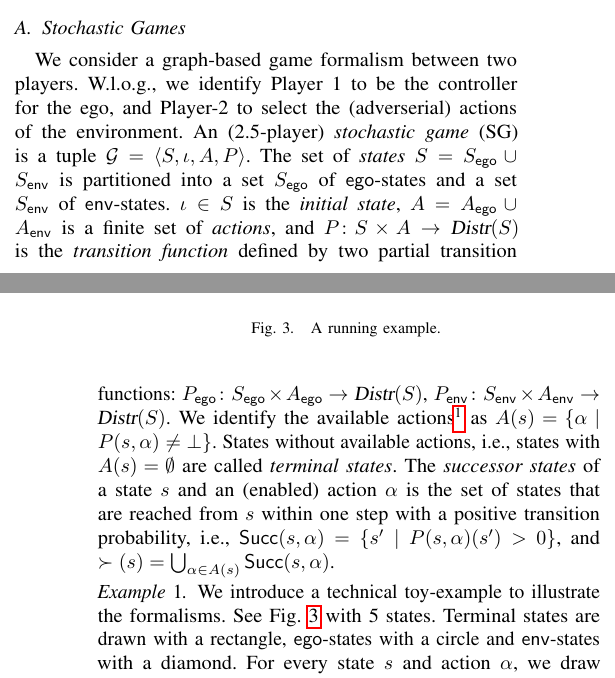
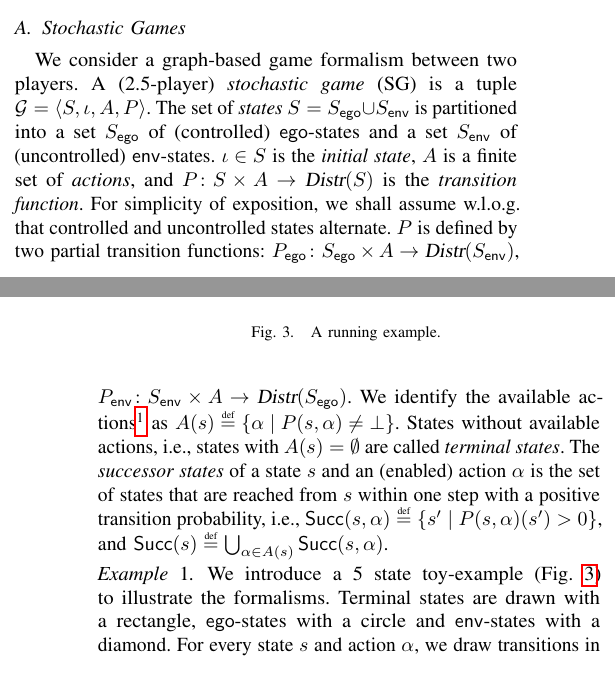
Before and after one commit to mvcisback/RSS21, a LaTeX paper (main.tex, which reads problem.tex): two parts of the columns of pages 2 and 3 of 7, joined at a grey line, cut so that both start at the same text. Compiled offline with pdfLaTeX.

Commit message:
Start pass on SGs.

```diff
--- a/main.tex
+++ b/main.tex
@@ -101,6 +101,7 @@
 \newcommand{\causalprob}[2]{\Pr(#1\mid\mid#2)}
 \newcommand{\expOver}[2]{\mathbb{E}_{#1}[#2]}
 
+\newcommand{\eqdef}{\mathrel{\stackrel{\makebox[0pt]{\mbox{\normalfont\tiny def}}}{=}}}
 
 
 \setlength\marginparwidth{110pt}
--- a/problem.tex
+++ b/problem.tex
@@ -1,7 +1,26 @@
 \subsection{Stochastic Games}
-We consider a graph-based game formalism between two players. W.l.o.g., we identify Player~1 to be the controller for the ego, and Player-2 to select the (adverserial) actions of the environment.
-An (2.5-player) \emph{stochastic game} (SG) is a tuple $\sg = \langle S, \iota, \Act, P \rangle$.
-The set of \emph{states} $S = S_\pOne \cup S_\pTwo$ is partitioned into a set $S_\pOne$ of $\pOne$-states and a set $S_\pTwo$ of $\pTwo$-states. $\iota \in S$ is the \emph{initial state}, $\Act = \Act_\pOne \cup \Act_\pTwo$ is a finite set of \emph{actions}, and $P\colon S \times \Act \rightarrow \Distr(S)$ is the \emph{transition function} defined by two partial transition functions: $P_\pOne\colon S_\pOne \times \Act_\pOne \rightarrow \Distr(S)$, $P_\pTwo\colon S_\pTwo \times \Act_\pTwo \rightarrow \Distr(S)$. We identify the available actions\footnote{We explicitly allow to model unavailable actions, e.g., we can model that a door can only opened when close enough to the door.} as $\EnAct(s) = \{ \act  \mid P(s,\act) \neq \bot \}$. States without available actions, i.e., states with $\EnAct(s) = \emptyset$ are called \emph{terminal states}. The \emph{successor states} of a state $s$ and an (enabled) action $\act$ is the set of states that are reached from $s$ within one step with a positive transition probability, i.e., $\Succ(s,\act) = \{ s' \mid P(s,\act)(s')>0 \}$, and $\succ(s) = \bigcup_{\act \in \EnAct(s)} \Succ(s,\act)$.
+We consider a graph-based game formalism between two players. A
+(2.5-player) \emph{stochastic game} (SG) is a tuple $\sg = \langle S,
+\iota, \Act, P \rangle$.  The set of \emph{states} $S = S_\pOne \cup
+S_\pTwo$ is partitioned into a set $S_\pOne$ of (controlled)
+$\pOne$-states and a set $S_\pTwo$ of (uncontrolled)
+$\pTwo$-states. $\iota \in S$ is the \emph{initial state}, $\Act$ is a
+finite set of \emph{actions}, and $P\colon S \times \Act \rightarrow
+\Distr(S)$ is the \emph{transition function}. For simplicity of exposition,
+we shall assume w.l.o.g. that controlled and uncontrolled states alternate. $P$
+is defined by two partial
+transition functions: $P_\pOne\colon S_\pOne \times \Act \rightarrow
+\Distr(S_\pTwo)$, $P_\pTwo\colon S_\pTwo \times \Act \rightarrow
+\Distr(S_\pOne)$. We identify the available actions\footnote{We explicitly
+allow to model unavailable actions, e.g., we can model that a door can
+only opened when close enough to the door.} as $\EnAct(s) \eqdef \{ \act
+\mid P(s,\act) \neq \bot \}$. States without available actions, i.e.,
+states with $\EnAct(s) = \emptyset$ are called \emph{terminal
+states}. The \emph{successor states} of a state $s$ and an (enabled)
+action $\act$ is the set of states that are reached from $s$ within
+one step with a positive transition probability, i.e., $\Succ(s,\act)
+\eqdef \{ s' \mid P(s,\act)(s')>0 \}$, and $\Succ(s) \eqdef\bigcup_{\act \in
+\EnAct(s)} \Succ(s,\act)$.
 
 
 \begin{figure}
@@ -39,12 +58,22 @@ The set of \emph{states} $S = S_\pOne \cup S_\pTwo$ is partitioned into a set $S
 \label{fig:toysg}
 \end{figure}
 \begin{example}
-	We introduce a technical toy-example to illustrate the formalisms. See Fig.~\ref{fig:toysg} with 5 states. Terminal states are drawn with a rectangle, $\pOne$-states with a circle and $\pTwo$-states with a diamond. For every state $s$ and action $\act$, we draw transitions in the form of edges that connect all successors $s'$, and label them with the associated probaiblities $P(s,\act)(s')$. For conciseness, we omit labelling probability $1$ transitions.\end{example}
+  We introduce a 5 state toy-example~(Fig.~\ref{fig:toysg}) to
+  illustrate the formalisms. Terminal states are drawn with a rectangle,
+  $\pOne$-states with a circle and $\pTwo$-states with a diamond. For
+  every state $s$ and action $\act$, we draw transitions in the form
+  of edges that connect all successors $s'$, and label them with the
+  associated probaiblities $P(s,\act)(s')$. For conciseness, we omit
+  labelling probability $1$ transitions.
+\end{example}
 
-SGs capture a variety of models.
-An SG is finite, if its state space is finite.
-If $\Act_2$ is a singleton set, then $\sg$ is an \emph{Markov decision process} (MDP).
-If both $\Act_1$ and $\Act_2$ are singleton sets, then $\sg$ is a \emph{Markov chain}. If $P(s,\act)$ is a Dirac distribution for every $s \in S$ and $\act \in \Act$, then $\sg$ is called \emph{deterministic} or a \emph{2-player game}.
+SGs capture a variety of models.  An SG is finite, if its state space
+is finite.  If $\Act_2$ is a singleton set, then $\sg$ is an
+\emph{Markov decision process} (MDP).  If both $\Act_1$ and $\Act_2$
+are singleton sets, then $\sg$ is a \emph{Markov chain}. If
+$P(s,\act)$ is a Dirac distribution for every $s \in S$ and $\act \in
+\Act$, then $\sg$ is called \emph{deterministic} or a \emph{2-player
+game}.
 
 
 A finite \emph{path} $\path$ of length $n$ is a sequence $s_0 \xrightarrow{\act_0} s_1 \xrightarrow{\act_1} s_2 \rightarrow \hdots \rightarrow s_n$ in $\left( S \times \Act \right)^{n} \times S$ where $P(s_i,\act_i)(s_{i+1}) > 0$ for each $i$.
```
Also changed, not shown: problem.tex (7 more changed lines).
